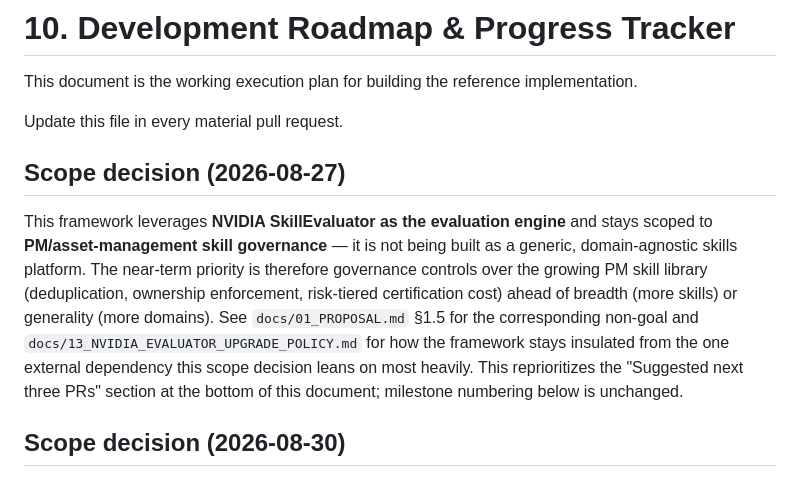
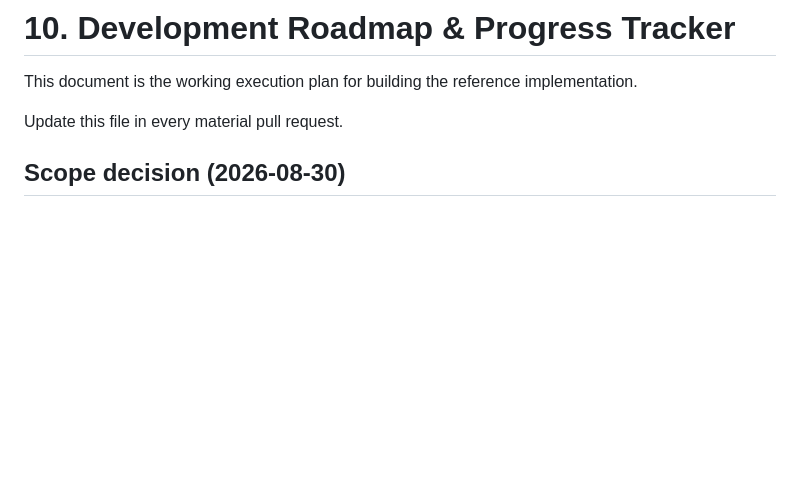
Before and after one commit to navoditk/pm-ai-skills-framework, a Markdown page: docs/10_DEVELOPMENT_ROADMAP_AND_PROGRESS.md, the part around the change. Drawn GitHub-style; blank space fills up the shorter version.

```diff
--- a/docs/10_DEVELOPMENT_ROADMAP_AND_PROGRESS.md
+++ b/docs/10_DEVELOPMENT_ROADMAP_AND_PROGRESS.md
@@ -3,20 +3,6 @@
 This document is the working execution plan for building the reference implementation.
 
 Update this file in every material pull request.
-
-## Scope decision (2026-08-27)
-
-This framework leverages **NVIDIA SkillEvaluator as the evaluation engine**
-and stays scoped to **PM/asset-management skill governance** — it is not
-being built as a generic, domain-agnostic skills platform. The near-term
-priority is therefore governance controls over the growing PM skill library
-(deduplication, ownership enforcement, risk-tiered certification cost) ahead
-of breadth (more skills) or generality (more domains). See
-`docs/01_PROPOSAL.md` §1.5 for the corresponding non-goal and
-`docs/13_NVIDIA_EVALUATOR_UPGRADE_POLICY.md` for how the framework stays
-insulated from the one external dependency this scope decision leans on
-most heavily. This reprioritizes the "Suggested next three PRs" section at
-the bottom of this document; milestone numbering below is unchanged.
 
 ## Scope decision (2026-08-30)
 
```
Also changed, not shown: README.md (+20 -0 lines), docs/README.md (added, +76 -0 lines).
